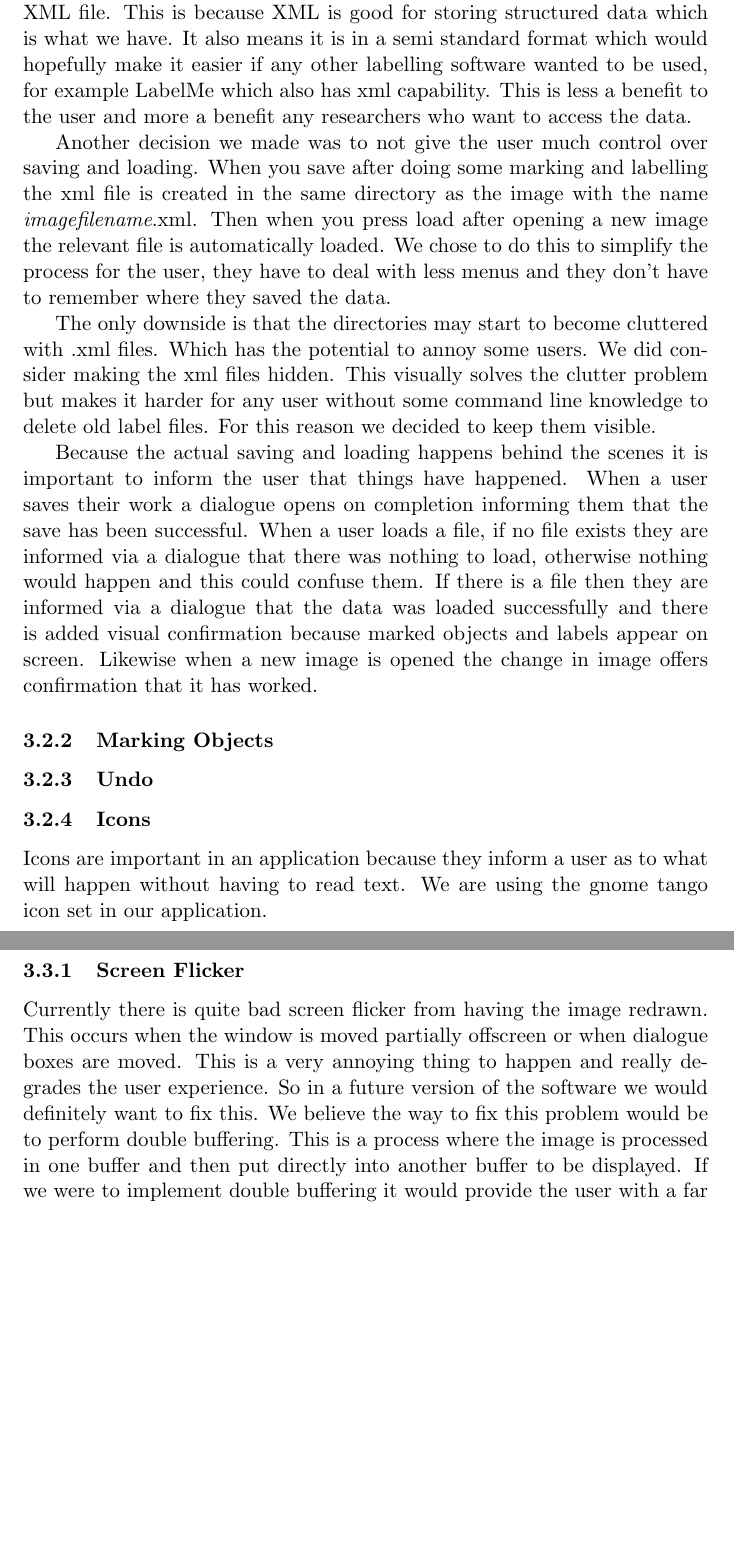
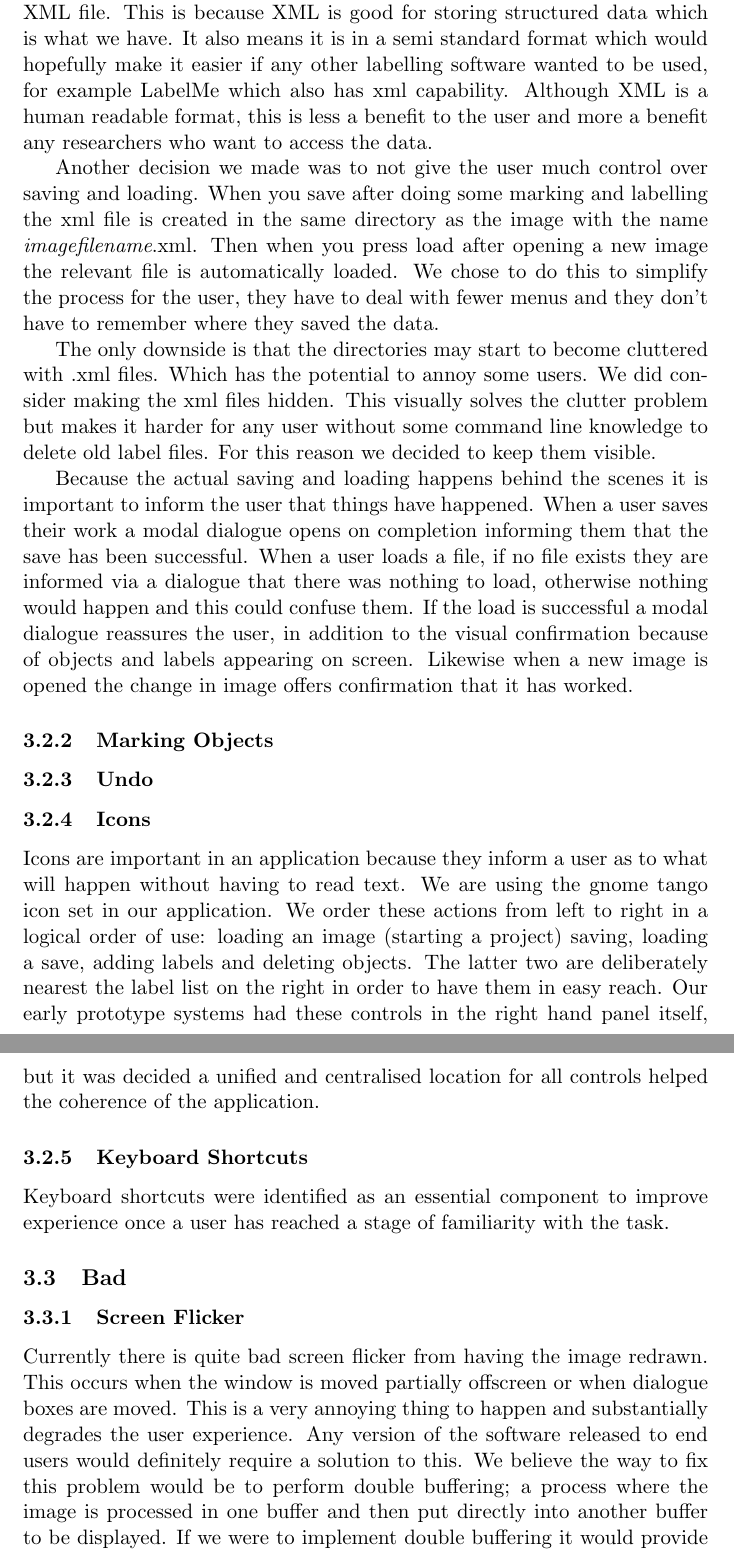
Before and after one commit to Steven-Eardley/hci, a LaTeX document (hci-practical/report/report.tex): two parts of pages 3 and 4 of 5, joined at a grey line, cut so that both start at the same text, the shorter picture padded with empty space. Compiled offline with pdfLaTeX.

Commit message:
a few lines of report

```diff
--- a/hci-practical/report/report.tex
+++ b/hci-practical/report/report.tex
@@ -37,22 +46,60 @@ We feel that this was an effective design discipline that let us build up a soli
 \subsection{Good}
 
 \subsubsection{Saving and Loading}
-We made the decision that marked points and labels would be stored in an XML file.  This is because XML is good for storing structured data which is what we have.  It also means it is in a semi standard format which would hopefully make it easier if any other labelling software wanted to be used, for example LabelMe which also has xml capability.  This is less a benefit to the user and more a benefit any researchers who want to access the data.
+We made the decision that marked points and labels would be stored in an XML
+file.  This is because XML is good for storing structured data which is what we
+have.  It also means it is in a semi standard format which would hopefully make
+it easier if any other labelling software wanted to be used, for example LabelMe
+which also has xml capability.  Although XML is a human readable format, this is
+less a benefit to the user and more a benefit any researchers who want to access
+the data.
 
-Another decision we made was to not give the user much control over saving and loading.  When you save after doing some marking and labelling the xml file is created in the same directory as the image with the name \emph{imagefilename}.xml.  Then when you press load after opening a new image the relevant file is automatically loaded.  We chose to do this to simplify the process for the user, they have to deal with less menus and they don't have to remember where they saved the data.
+Another decision we made was to not give the user much control over saving and
+loading.  When you save after doing some marking and labelling the xml file is
+created in the same directory as the image with the name
+\emph{imagefilename}.xml.  Then when you press load after opening a new image
+the relevant file is automatically loaded.  We chose to do this to simplify the
+process for the user, they have to deal with fewer menus and they don't have to
+remember where they saved the data.
 
 The only downside is that the directories may start to become cluttered with .xml files.  Which has the potential to annoy some users.  We did consider making the xml files hidden.  This visually solves the clutter problem but makes it harder for any user without some command line knowledge to delete old label files.  For this reason we decided to keep them visible.
 
-Because the actual saving and loading happens behind the scenes it is important to inform the user that things have happened.  When a user saves their work a dialogue opens on completion informing them that the save has been successful.  When a user loads a file, if no file exists they are informed via a dialogue that there was nothing to load, otherwise nothing would happen and this could confuse them.  If there is a file then they are informed via a dialogue that the data was loaded successfully and there is added visual confirmation because marked objects and labels appear on screen.  Likewise when a new image is opened the change in image offers confirmation that it has worked.
+Because the actual saving and loading happens behind the scenes it is important
+to inform the user that things have happened.  When a user saves their work a
+modal dialogue opens on completion informing them that the save has been
+successful. When a user loads a file, if no file exists they are informed via a
+dialogue that there was nothing to load, otherwise nothing would happen and this
+could confuse them.  If the load is successful a modal dialogue reassures the
+user, in addition to the visual confirmation because of objects and
+labels appearing on screen. Likewise when a new image is opened the change in
+image offers confirmation that it has worked.
 
 \subsubsection{Marking Objects}
 \subsubsection{Undo}
 \subsubsection{Icons}
-Icons are important in an application because they inform a user as to what will happen without having to read text.  We are using the gnome tango icon set in our application.
-
+Icons are important in an application because they inform a user as to what will
+happen without having to read text.  We are using the gnome tango icon set in
+our application.  We order these actions from left to right in a logical order
+of use: loading an image (starting a project) saving, loading a save, adding
+labels and deleting objects. The latter two are deliberately nearest the label
+list on the right in order to have them in easy reach. Our early prototype
+systems had these controls in the right hand panel itself, but it was decided a
+unified and centralised location for all controls helped the coherence of the
+application.
+\subsubsection{Keyboard Shortcuts}
+Keyboard shortcuts were identified as an essential component to improve
+experience once a user has reached a stage of familiarity with the task.
 \subsection{Bad}
 \subsubsection{Screen Flicker}
-Currently there is quite bad screen flicker from having the image redrawn.  This occurs when the window is moved partially offscreen or when dialogue boxes are moved.  This is a very annoying thing to happen and really degrades the user experience.  So in a future version of the software we would definitely want to fix this.  We believe the way to fix this problem would be to perform double buffering.  This is a process where the image is processed in one buffer and then put directly into another buffer to be displayed.  If we were to implement double buffering it would provide the user with a far smoother experience.
+Currently there is quite bad screen flicker from having the image redrawn.  This
+occurs when the window is moved partially offscreen or when dialogue boxes are
+moved.  This is a very annoying thing to happen and substantially degrades the
+user experience. Any version of the software released to end users would
+definitely require a solution to this.  We believe the way to fix this problem
+would be to perform double buffering; a process where the image is processed in
+one buffer and then put directly into another buffer to be displayed.  If we
+were to implement double buffering it would provide the user with a far smoother
+experience.
 \subsubsection{Label Dialogue Boxes}
 \subsubsection{No Easy Way to Change Marked Objects}
 \subsubsection{General Aesthetic}
```
Also changed, not shown: hci-practical/report/report.tex (32 more changed lines).
